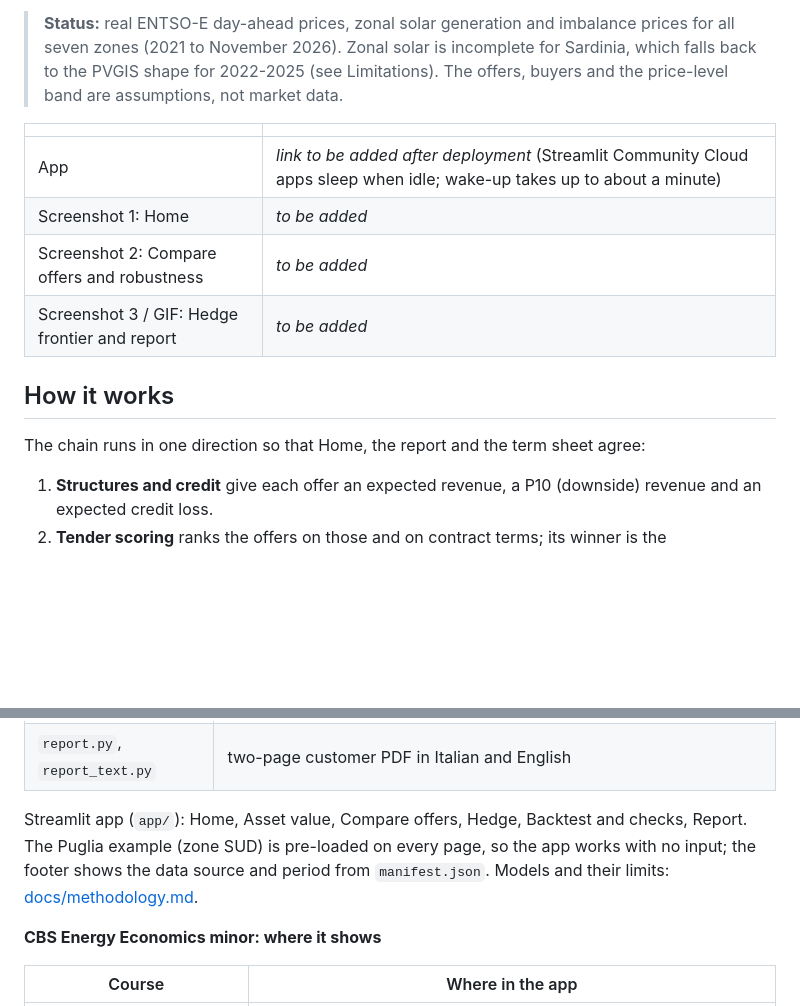
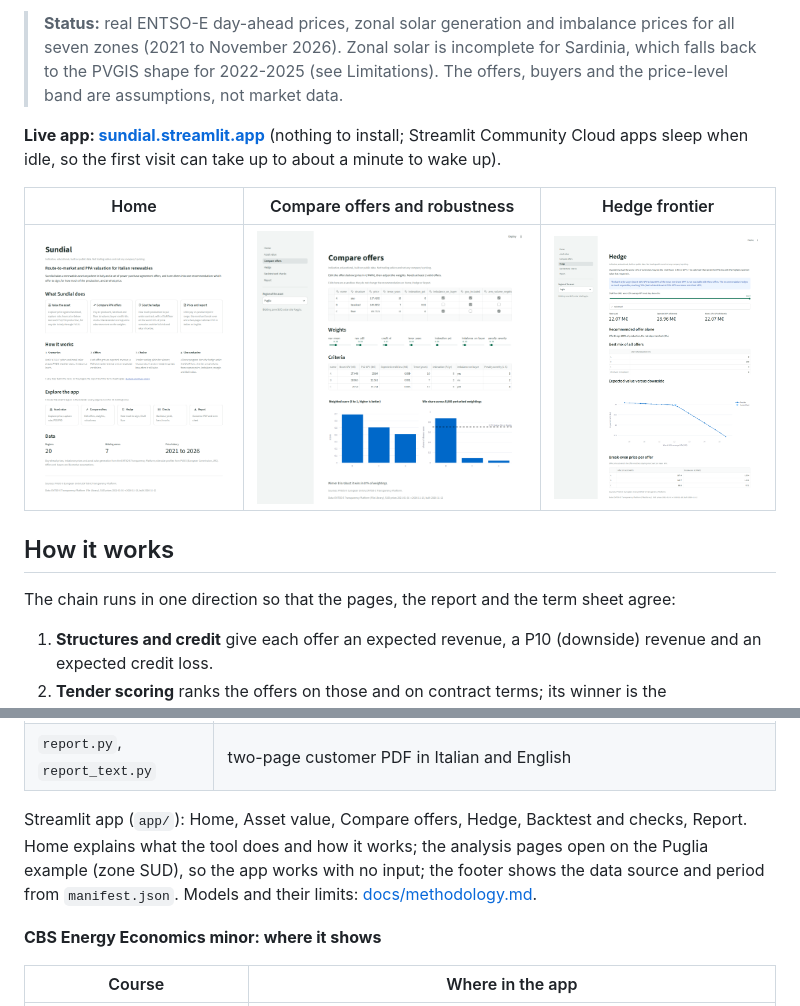
Before and after one commit to vincenzotestini02-spec/Sundial, a Markdown page: README.md, 2 parts joined by grey strips. GitHub-like rendering; pictures changed too: docs/img/compare-offers.png (added), docs/img/hedge.png (added), docs/img/home.png (added); blank space fills up the shorter version.

Commit message:
docs: live app link and screenshots in the README; Home now explains the tool
Co-Authored-By: Claude Opus 5.5 <noreply@anthropic.com>

```diff
--- a/README.md
+++ b/README.md
@@ -19,16 +19,15 @@ Offer B is a 7-year baseload block (1.67 MW, half of average output) at 95% of t
 
 > **Status:** real ENTSO-E day-ahead prices, zonal solar generation and imbalance prices for all seven zones (2021 to November 2026). Zonal solar is incomplete for Sardinia, which falls back to the PVGIS shape for 2022-2025 (see Limitations). The offers, buyers and the price-level band are assumptions, not market data.
 
-| | |
-|---|---|
-| App | _link to be added after deployment_ (Streamlit Community Cloud apps sleep when idle; wake-up takes up to about a minute) |
-| Screenshot 1: Home | _to be added_ |
-| Screenshot 2: Compare offers and robustness | _to be added_ |
-| Screenshot 3 / GIF: Hedge frontier and report | _to be added_ |
+**Live app: [sundial.streamlit.app](https://sundial.streamlit.app/)** (nothing to install; Streamlit Community Cloud apps sleep when idle, so the first visit can take up to about a minute to wake up).
+
+| Home | Compare offers and robustness | Hedge frontier |
+|---|---|---|
+| ![Home: what Sundial does and how it works](docs/img/home.png) | ![Compare offers: editable offers, weights, win share across 5,000 weightings](docs/img/compare-offers.png) | ![Hedge: CVaR floor, best mix and expected value versus downside](docs/img/hedge.png) |
 
 ## How it works
 
-The chain runs in one direction so that Home, the report and the term sheet agree:
+The chain runs in one direction so that the pages, the report and the term sheet agree:
 
 1. **Structures and credit** give each offer an expected revenue, a P10 (downside) revenue and an expected credit loss.
 2. **Tender scoring** ranks the offers on those and on contract terms; its winner is the recommended offer. A Dirichlet weight-perturbation test reports how often it still wins.
@@ -52,7 +51,7 @@ Package `src/ppa_italia/`:
 | `recommend.py` | the single recommendation |
 | `report.py`, `report_text.py` | two-page customer PDF in Italian and English |
 
-Streamlit app (`app/`): Home, Asset value, Compare offers, Hedge, Backtest and checks, Report. The Puglia example (zone SUD) is pre-loaded on every page, so the app works with no input; the footer shows the data source and period from `manifest.json`. Models and their limits: [docs/methodology.md](docs/methodology.md).
+Streamlit app (`app/`): Home, Asset value, Compare offers, Hedge, Backtest and checks, Report. Home explains what the tool does and how it works; the analysis pages open on the Puglia example (zone SUD), so the app works with no input; the footer shows the data source and period from `manifest.json`. Models and their limits: [docs/methodology.md](docs/methodology.md).
 
 **CBS Energy Economics minor: where it shows**
 
```
